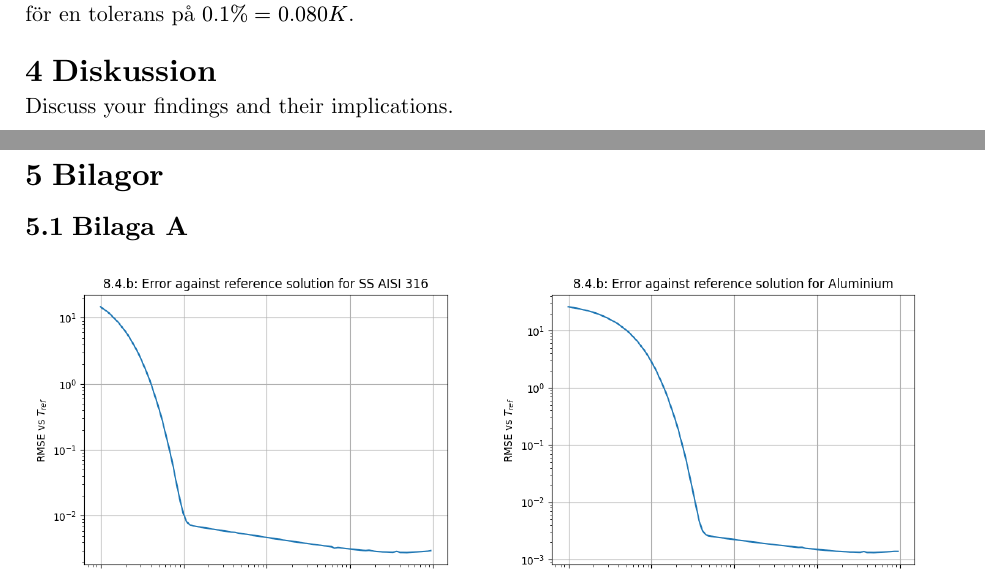
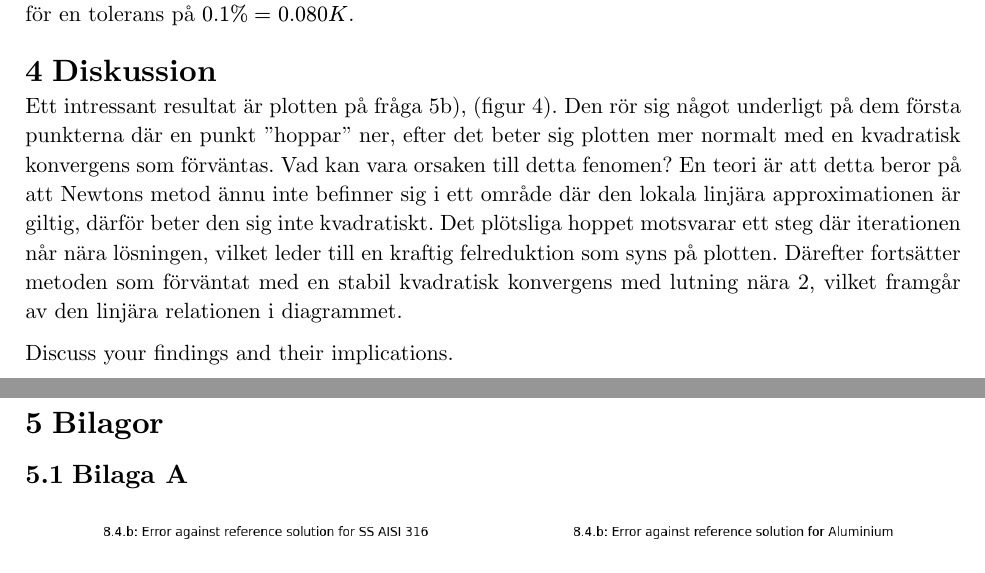
Before and after one commit to KottenAlin/Projekt-numeriska-metoder, a Typst document (Rapport/Rapport.typ): two parts of pages 19 and 20 of 20, joined at a grey line, cut so that both start at the same text. Compiled offline with Typst 0.15.

Commit message:
diskusion

```diff
--- a/Rapport/Rapport.typ
+++ b/Rapport/Rapport.typ
@@ -776,6 +776,7 @@ En bra upskattning för längden där antagandet om oändlig längd skall vara n
 
 
 = Diskussion
+Ett intressant resultat är plotten på fråga 5b), (figur 4). Den rör sig något underligt på dem första punkterna där en punkt "hoppar" ner, efter det beter sig plotten mer normalt med en kvadratisk konvergens som förväntas. Vad kan vara orsaken till detta fenomen? En teori är att detta beror på att Newtons metod ännu inte befinner sig i ett område där den lokala linjära approximationen är giltig, därför beter den sig inte kvadratiskt. Det plötsliga hoppet motsvarar ett steg där iterationen når nära lösningen, vilket leder till en kraftig felreduktion som syns på plotten. Därefter fortsätter metoden som förväntat med en stabil kvadratisk konvergens med lutning nära 2, vilket framgår av den linjära relationen i diagrammet.
 
 Discuss your findings and their implications.
 
```
